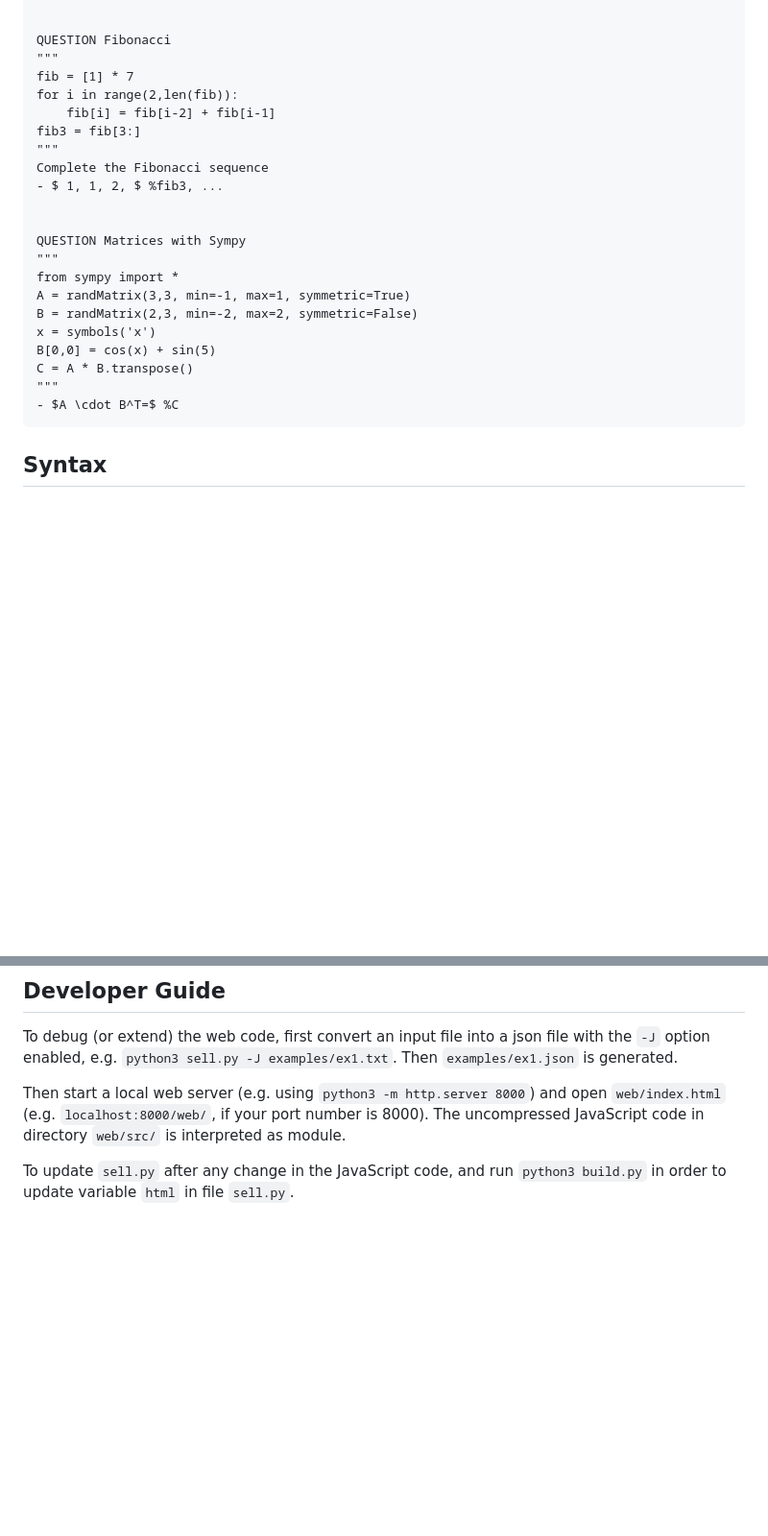
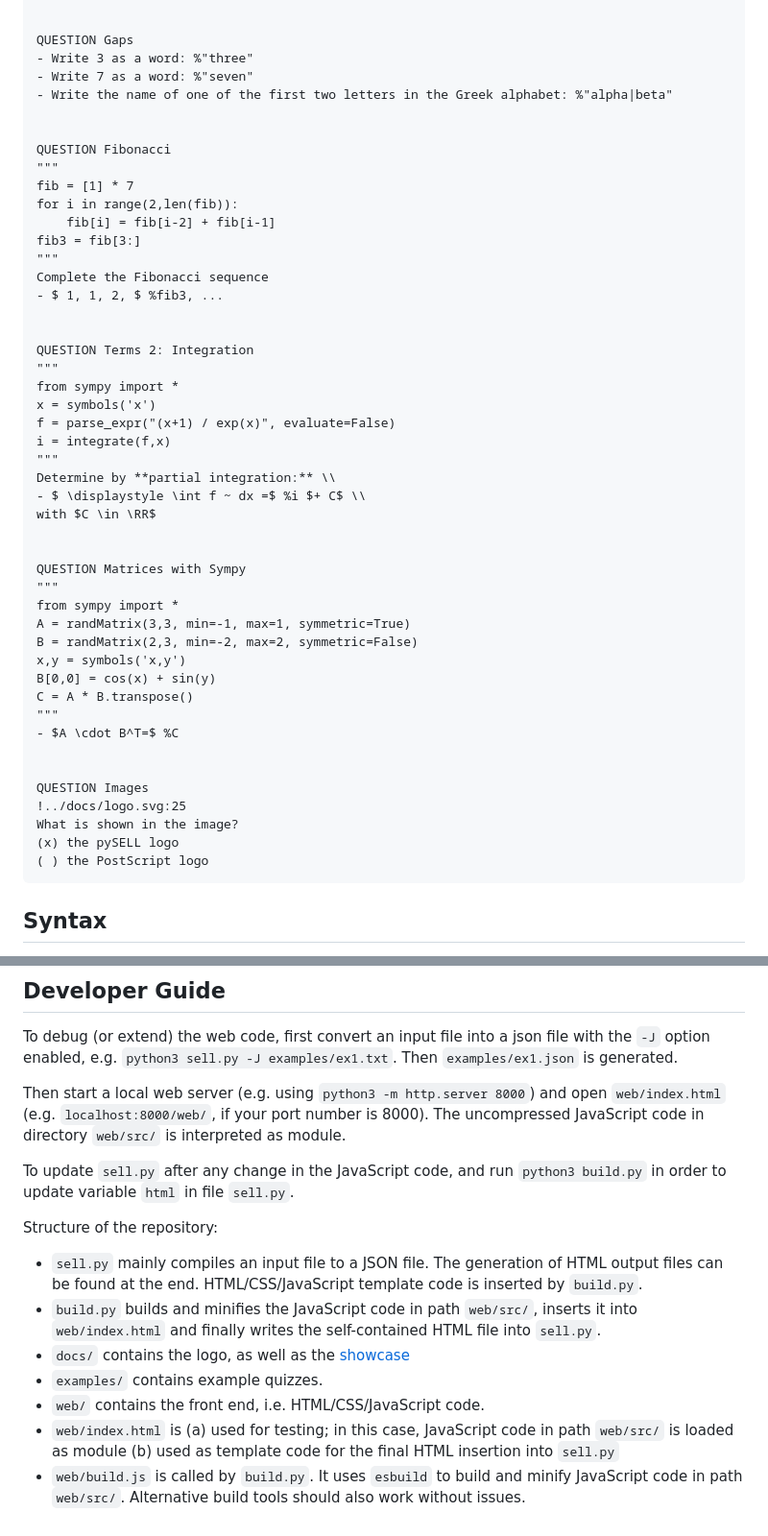
Before and after one commit to andreas-schwenk/pysell, a Markdown page: README.md, 2 parts joined by grey strips. Shown: that part at 96% size. Drawn GitHub-style; blank space fills up the shorter version.

Commit message:
bug fixes

````diff
--- a/README.md
+++ b/README.md
@@ -75,6 +77,12 @@ z = x + y
 Calculate $x + y =$ %z
 
 
+QUESTION Gaps
+- Write 3 as a word: %"three"
+- Write 7 as a word: %"seven"
+- Write the name of one of the first two letters in the Greek alphabet: %"alpha|beta"
+
+
 QUESTION Fibonacci
 """
 fib = [1] * 7
@@ -86,16 +94,35 @@ Complete the Fibonacci sequence
 - $ 1, 1, 2, $ %fib3, ...
 
 
+QUESTION Terms 2: Integration
+"""
+from sympy import *
+x = symbols('x')
+f = parse_expr("(x+1) / exp(x)", evaluate=False)
+i = integrate(f,x)
+"""
+Determine by **partial integration:** \\
+- $ \displaystyle \int f ~ dx =$ %i $+ C$ \\
+with $C \in \RR$
+
+
 QUESTION Matrices with Sympy
 """
 from sympy import *
 A = randMatrix(3,3, min=-1, max=1, symmetric=True)
 B = randMatrix(2,3, min=-2, max=2, symmetric=False)
-x = symbols('x')
-B[0,0] = cos(x) + sin(5)
+x,y = symbols('x,y')
+B[0,0] = cos(x) + sin(y)
 C = A * B.transpose()
 """
 - $A \cdot B^T=$ %C
+
+
+QUESTION Images
+!../docs/logo.svg:25
+What is shown in the image?
+(x) the pySELL logo
+( ) the PostScript logo
 ```
 
 ## Syntax
@@ -293,3 +320,13 @@ To debug (or extend) the web code, first convert an input file into a json file
 Then start a local web server (e.g. using `python3 -m http.server 8000`) and open `web/index.html` (e.g. `localhost:8000/web/`, if your port number is 8000). The uncompressed JavaScript code in directory `web/src/` is interpreted as module.
 
 To update `sell.py` after any change in the JavaScript code, and run `python3 build.py` in order to update variable `html` in file `sell.py`.
+
+Structure of the repository:
+
+- `sell.py` mainly compiles an input file to a JSON file. The generation of HTML output files can be found at the end. HTML/CSS/JavaScript template code is inserted by `build.py`.
+- `build.py` builds and minifies the JavaScript code in path `web/src/`, inserts it into `web/index.html` and finally writes the self-contained HTML file into `sell.py`.
+- `docs/` contains the logo, as well as the [showcase](`https://andreas-schwenk.github.io/pysell/ex1.html`)
+- `examples/` contains example quizzes.
+- `web/` contains the front end, i.e. HTML/CSS/JavaScript code.
+- `web/index.html` is (a) used for testing; in this case, JavaScript code in path `web/src/` is loaded as module (b) used as template code for the final HTML insertion into `sell.py`
+- `web/build.js` is called by `build.py`. It uses `esbuild` to build and minify JavaScript code in path `web/src/`. Alternative build tools should also work without issues.
````
Also changed, not shown: other parts of README.md (+6 -4 lines), docs/example.jpg, 4 other files.
